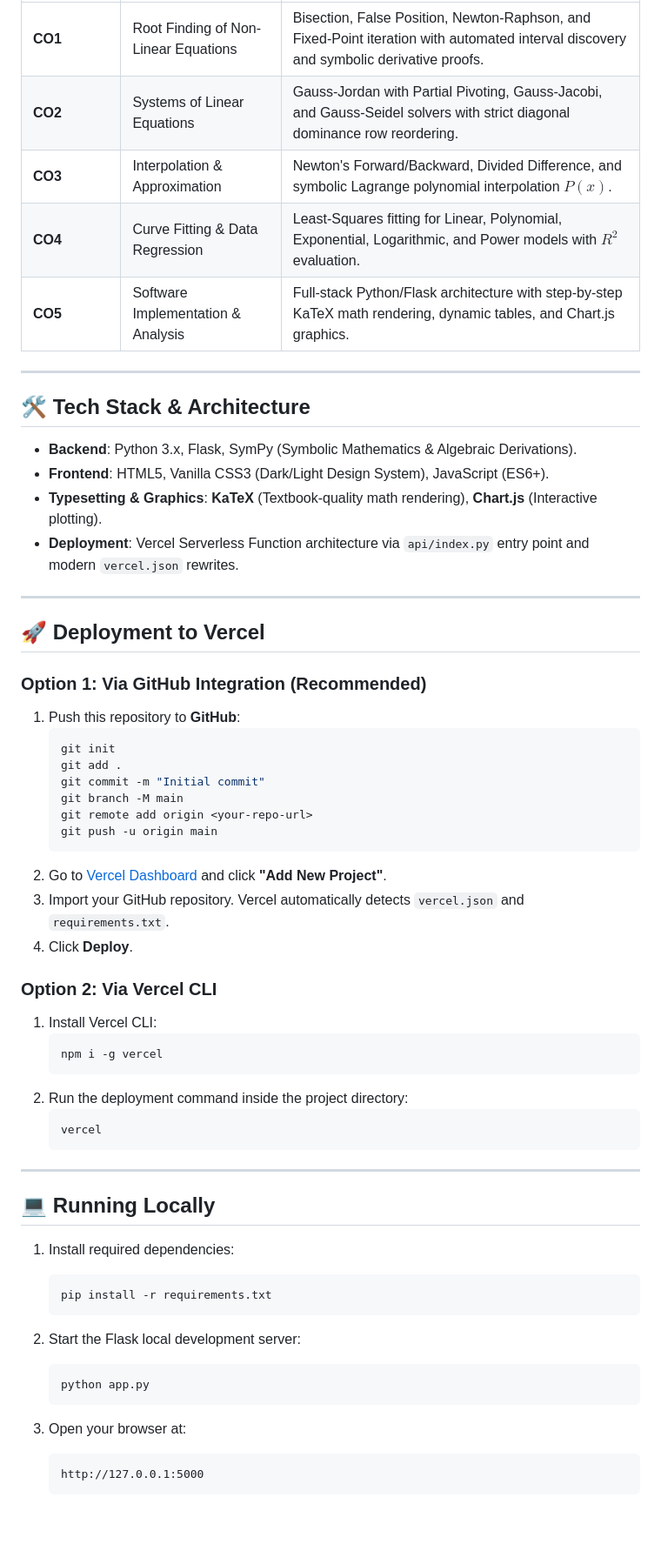
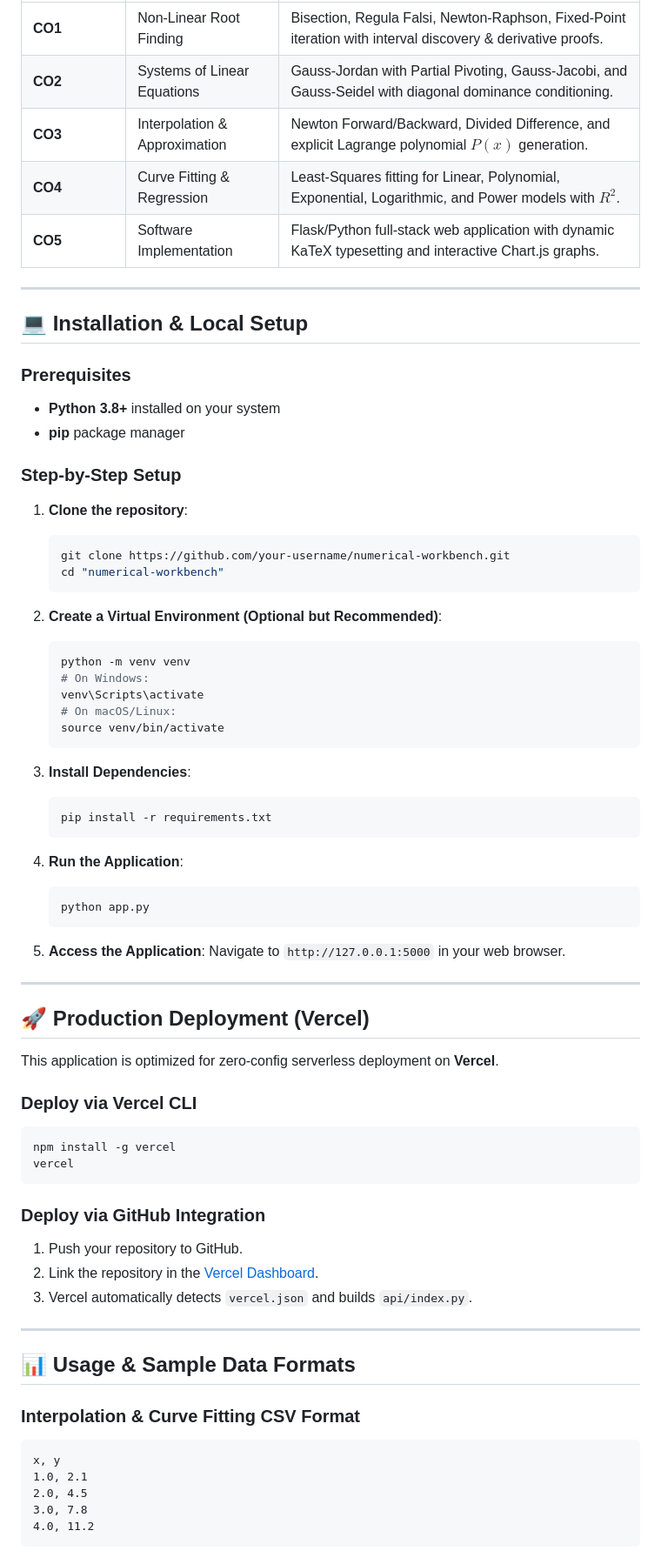
Before and after one commit to mhttarunno/Numerical-Workbench, a Markdown page: README.md, the part around one of its changes. Shown at 87% size. Drawn GitHub-style; blank space fills up the shorter version.

Commit message:
Revise README for clarity and additional details
Updated the README.md to enhance project description, added badges, and improved formatting for key features and modules.

````diff
--- a/README.md
+++ b/README.md
@@ -39,62 +110,75 @@ A modern, high-performance web application built for **Numerical Methods** cours
 | :--- | :--- | :--- |
-| **CO1** | Root Finding of Non-Linear Equations | Bisection, False Position, Newton-Raphson, and Fixed-Point iteration with automated interval discovery and symbolic derivative proofs. |
-| **CO2** | Systems of Linear Equations | Gauss-Jordan with Partial Pivoting, Gauss-Jacobi, and Gauss-Seidel solvers with strict diagonal dominance row reordering. |
-| **CO3** | Interpolation & Approximation | Newton's Forward/Backward, Divided Difference, and symbolic Lagrange polynomial interpolation $P(x)$. |
-| **CO4** | Curve Fitting & Data Regression | Least-Squares fitting for Linear, Polynomial, Exponential, Logarithmic, and Power models with $R^2$ evaluation. |
-| **CO5** | Software Implementation & Analysis | Full-stack Python/Flask architecture with step-by-step KaTeX math rendering, dynamic tables, and Chart.js graphics. |
+| **CO1** | Non-Linear Root Finding | Bisection, Regula Falsi, Newton-Raphson, Fixed-Point iteration with interval discovery & derivative proofs. |
+| **CO2** | Systems of Linear Equations | Gauss-Jordan with Partial Pivoting, Gauss-Jacobi, and Gauss-Seidel with diagonal dominance conditioning. |
+| **CO3** | Interpolation & Approximation | Newton Forward/Backward, Divided Difference, and explicit Lagrange polynomial $P(x)$ generation. |
+| **CO4** | Curve Fitting & Regression | Least-Squares fitting for Linear, Polynomial, Exponential, Logarithmic, and Power models with $R^2$. |
+| **CO5** | Software Implementation | Flask/Python full-stack web application with dynamic KaTeX typesetting and interactive Chart.js graphs. |
 
 ---
 
-## 🛠️ Tech Stack & Architecture
+## 💻 Installation & Local Setup
 
-- **Backend**: Python 3.x, Flask, SymPy (Symbolic Mathematics & Algebraic Derivations).
-- **Frontend**: HTML5, Vanilla CSS3 (Dark/Light Design System), JavaScript (ES6+).
-- **Typesetting & Graphics**: **KaTeX** (Textbook-quality math rendering), **Chart.js** (Interactive plotting).
-- **Deployment**: Vercel Serverless Function architecture via `api/index.py` entry point and modern `vercel.json` rewrites.
+### Prerequisites
+- **Python 3.8+** installed on your system
+- **pip** package manager
 
----
+### Step-by-Step Setup
 
-## 🚀 Deployment to Vercel
-
-### Option 1: Via GitHub Integration (Recommended)
-1. Push this repository to **GitHub**:
+1. **Clone the repository**:
    ```bash
-   git init
-   git add .
-   git commit -m "Initial commit"
-   git branch -M main
-   git remote add origin <your-repo-url>
-   git push -u origin main
-   ```
-2. Go to [Vercel Dashboard](https://vercel.com/dashboard) and click **"Add New Project"**.
-3. Import your GitHub repository. Vercel automatically detects `vercel.json` and `requirements.txt`.
-4. Click **Deploy**.
-
-### Option 2: Via Vercel CLI
-1. Install Vercel CLI:
-   ```bash
-   npm i -g vercel
-   ```
-2. Run the deployment command inside the project directory:
-   ```bash
-   vercel
+   git clone https://github.com/your-username/numerical-workbench.git
+   cd "numerical-workbench"
    ```
 
----
+2. **Create a Virtual Environment (Optional but Recommended)**:
+   ```bash
+   python -m venv venv
+   # On Windows:
+   venv\Scripts\activate
+   # On macOS/Linux:
+   source venv/bin/activate
+   ```
 
-## 💻 Running Locally
-
-1. Install required dependencies:
+3. **Install Dependencies**:
    ```bash
    pip install -r requirements.txt
    ```
 
-2. Start the Flask local development server:
+4. **Run the Application**:
    ```bash
    python app.py
    ```
 
-3. Open your browser at:
-   ```text
-   http://127.0.0.1:5000
-   ```
+5. **Access the Application**:
+   Navigate to `http://127.0.0.1:5000` in your web browser.
+
+---
+
+## 🚀 Production Deployment (Vercel)
+
+This application is optimized for zero-config serverless deployment on **Vercel**.
+
+### Deploy via Vercel CLI
+```bash
+npm install -g vercel
+vercel
+```
+
+### Deploy via GitHub Integration
+1. Push your repository to GitHub.
+2. Link the repository in the [Vercel Dashboard](https://vercel.com/dashboard).
+3. Vercel automatically detects `vercel.json` and builds `api/index.py`.
+
+---
+
+## 📊 Usage & Sample Data Formats
+
+### Interpolation & Curve Fitting CSV Format
+```csv
+x, y
+1.0, 2.1
+2.0, 4.5
+3.0, 7.8
+4.0, 11.2
+```
+
````
Also changed, not shown: other parts of README.md (+124 -14 lines).
